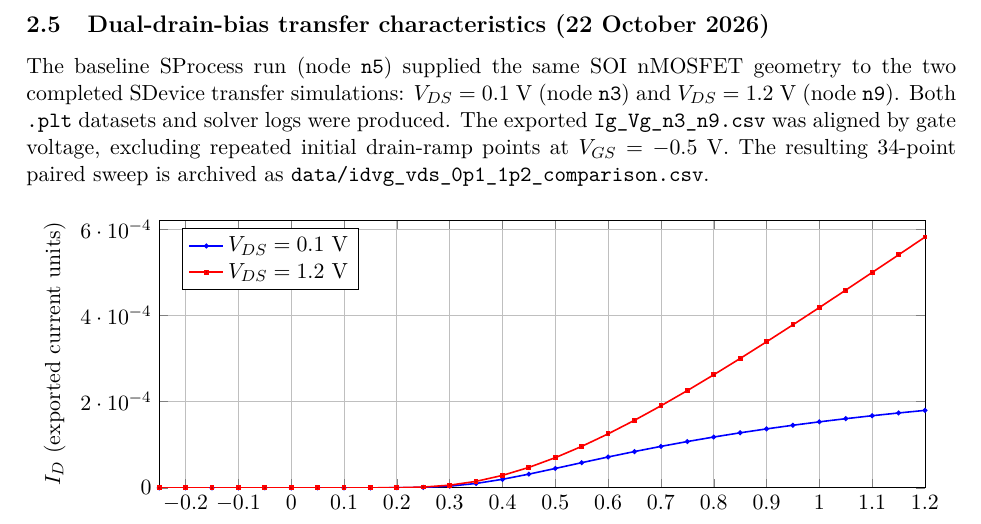
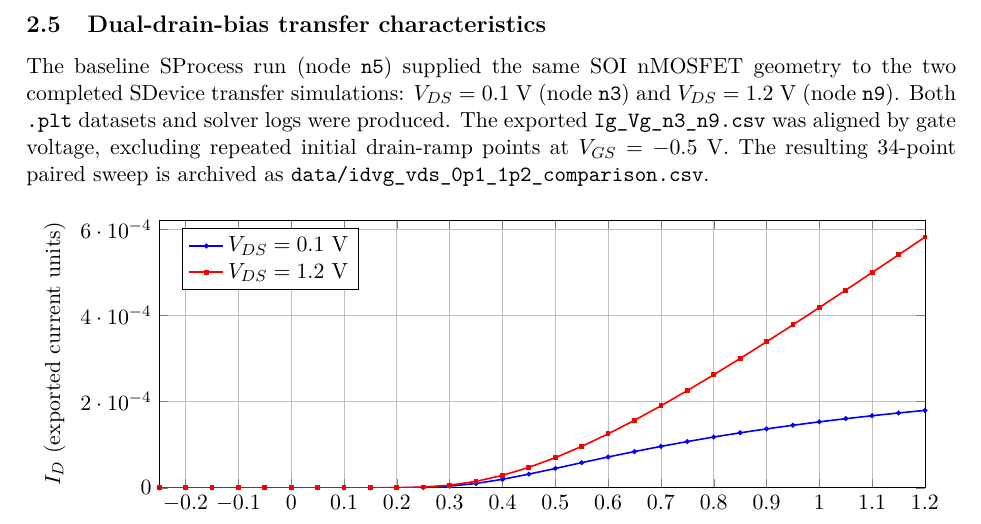
Before and after one commit to Makise-okabe/EE4435_report, a LaTeX document (main.tex, which reads sections/part1_dual_bias.tex): part of page 8 of 29, cut so that both start at the same text. Compiled offline with pdfLaTeX.

Commit message:
Remove obsolete draft notes and dates from EE4435 results

```diff
--- a/sections/part1_dual_bias.tex
+++ b/sections/part1_dual_bias.tex
@@ -1,4 +1,4 @@
-\subsection{Dual-drain-bias transfer characteristics (22 October 2026)}
+\subsection{Dual-drain-bias transfer characteristics}
 The baseline SProcess run (node \texttt{n5}) supplied the same SOI nMOSFET
 geometry to the two completed SDevice transfer simulations:
 $V_{DS}=0.1$ V (node \texttt{n3}) and $V_{DS}=1.2$ V (node \texttt{n9}).
```
Also changed, not shown: sections/part1_dual_bias.tex (2 more changed lines).
